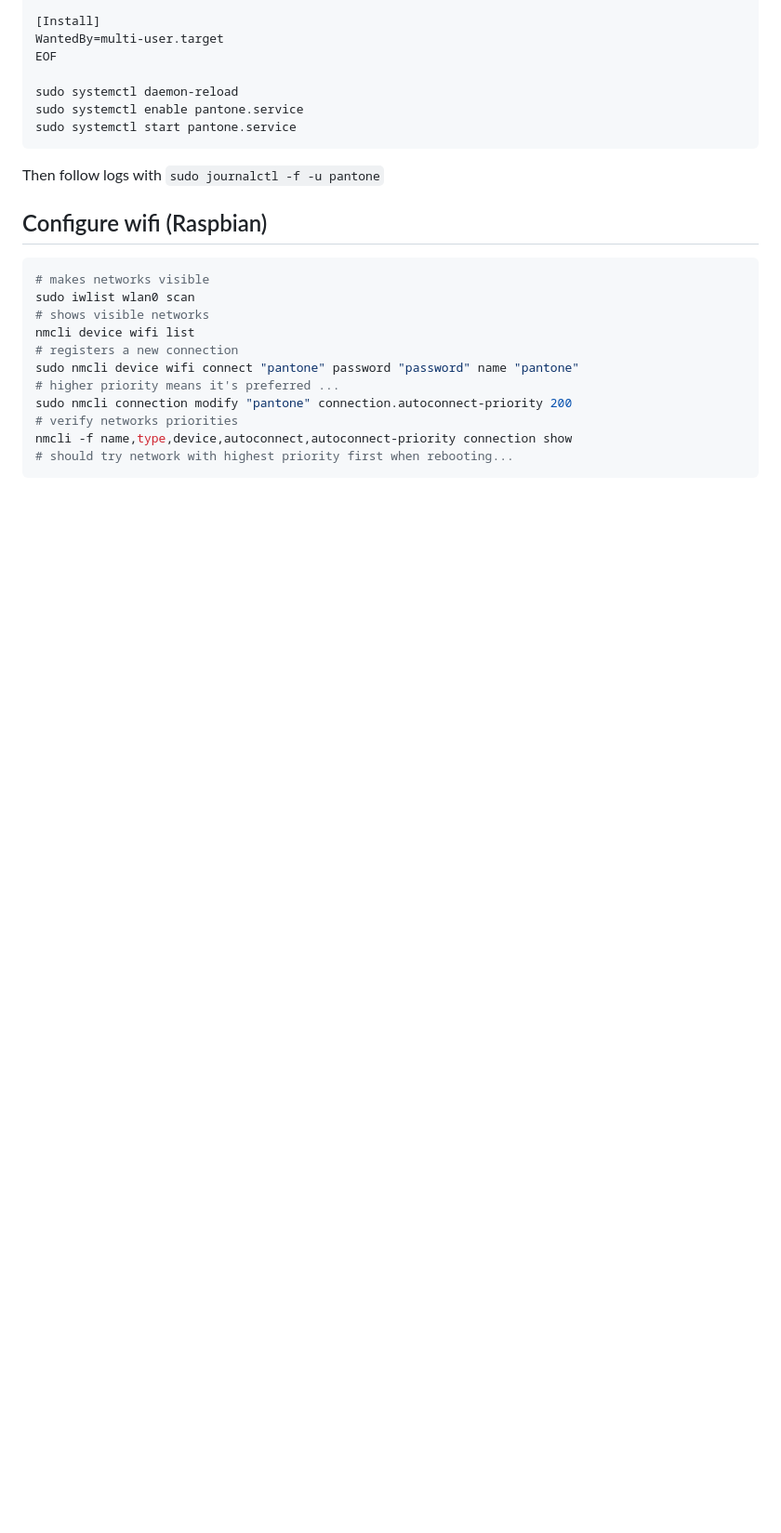
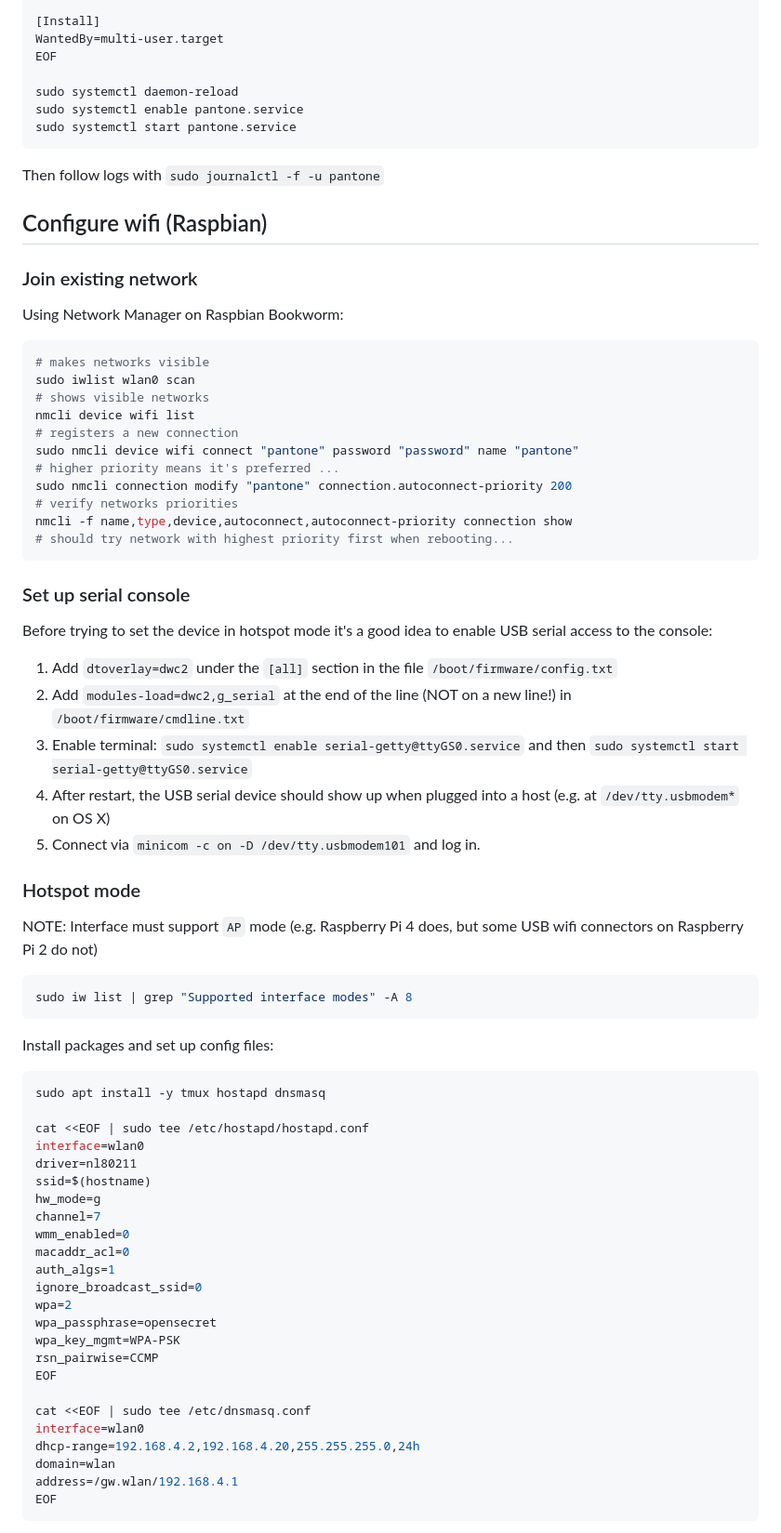
Before and after one commit to nuru-nu/pantone, a Markdown page: README.md, the part around one of its changes. Shown at 93% size. GitHub-like rendering; blank space fills up the shorter version.

Commit message:
Updates README with hotspot config.

````diff
--- a/README.md
+++ b/README.md
@@ -115,6 +115,10 @@ Then follow logs with `sudo journalctl -f -u pantone`
 
 ## Configure wifi (Raspbian)
 
+### Join existing network
+
+Using Network Manager on Raspbian Bookworm:
+
 ```bash
 # makes networks visible
 sudo iwlist wlan0 scan
@@ -129,3 +133,57 @@ nmcli -f name,type,device,autoconnect,autoconnect-priority connection show
 # should try network with highest priority first when rebooting...
 ```
 
+### Set up serial console
+
+Before trying to set the device in hotspot mode it's a good idea to enable USB
+serial access to the console:
+
+1. Add `dtoverlay=dwc2` under the `[all]` section in the file
+   `/boot/firmware/config.txt`
+2. Add `modules-load=dwc2,g_serial` at the end of the line (NOT on a new line!)
+   in `/boot/firmware/cmdline.txt`
+3. Enable terminal:
+   `sudo systemctl enable serial-getty@ttyGS0.service` and then
+   `sudo systemctl start serial-getty@ttyGS0.service`
+4. After restart, the USB serial device should show up when plugged into a
+   host (e.g. at `/dev/tty.usbmodem*` on OS X)
+5. Connect via `minicom -c on -D /dev/tty.usbmodem101` and log in.
+
+### Hotspot mode
+
+NOTE: Interface must support `AP` mode (e.g. Raspberry Pi 4 does, but some USB
+wifi connectors on Raspberry Pi 2 do not)
+
+```bash
+sudo iw list | grep "Supported interface modes" -A 8
+```
+
+Install packages and set up config files:
+
+```bash
+sudo apt install -y tmux hostapd dnsmasq
+
+cat <<EOF | sudo tee /etc/hostapd/hostapd.conf
+interface=wlan0
+driver=nl80211
+ssid=$(hostname)
+hw_mode=g
+channel=7
+wmm_enabled=0
+macaddr_acl=0
+auth_algs=1
+ignore_broadcast_ssid=0
+wpa=2
+wpa_passphrase=opensecret
+wpa_key_mgmt=WPA-PSK
+rsn_pairwise=CCMP
+EOF
+
+cat <<EOF | sudo tee /etc/dnsmasq.conf
+interface=wlan0
+dhcp-range=192.168.4.2,192.168.4.20,255.255.255.0,24h
+domain=wlan
+address=/gw.wlan/192.168.4.1
+EOF
+```
+
````
Also changed, not shown: other parts of README.md (+81 -0 lines).
